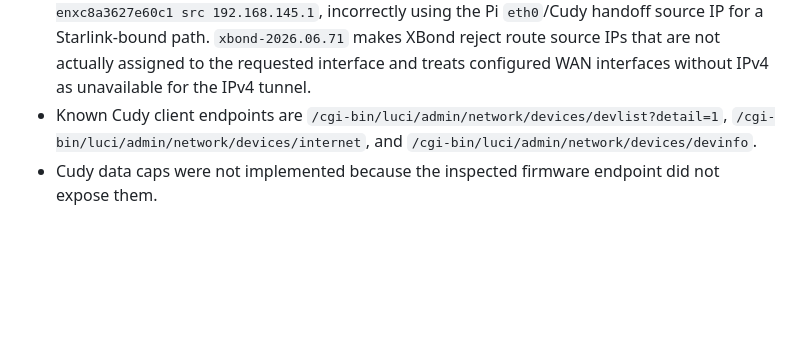
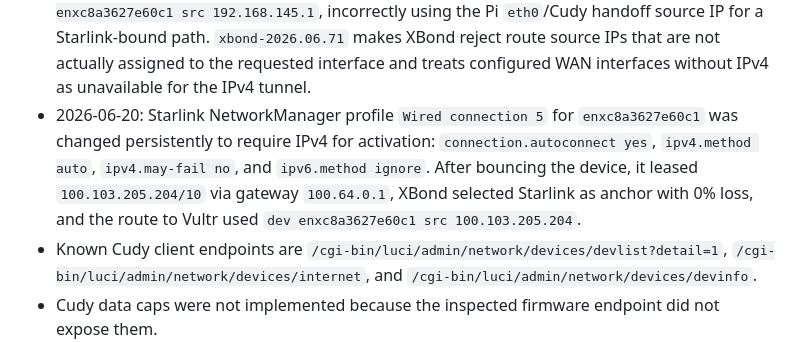
Before and after one commit to kaizendevsio/SpeedifyUi, a Markdown page: AGENTS.md, the part around the change. Rendered like a GitHub page; blank space fills up the shorter version.

Commit message:
Document Starlink IPv4 profile

```diff
--- a/AGENTS.md
+++ b/AGENTS.md
@@ -282,6 +282,7 @@
 - 2026-06-20: XNetwork version `xbond-2026.06.69` adds a count badge beside the dashboard `Actively Redundant` header showing the number of paths currently included in the live XBond runtime schedule. XBond has a `max_active_backups` cap, but there is no separate user-configurable minimum backup count; recovery mode keeps at least one usable backup when available and may expand to more eligible live paths.
 - 2026-06-20: XNetwork/XBond version `xbond-2026.06.70` fixes recovery duplicate pruning so idle probe paths are not excluded solely because their throughput-collapse score is high while carrying no traffic. Recent recovery logs showed schedules still using only one duplicate even though multiple paths were eligible; the fix allows recovery to include idle eligible probes while still pruning active duplicates that are genuinely collapsing under load.
 - 2026-06-20: Starlink path `enxc8a3627e60c1` was observed connected at carrier level with IPv6 addresses but no IPv4 lease/gateway, causing XBond path 1 to show 100% heartbeat loss. Before `xbond-2026.06.71`, `ip -4 route get <server> oif enxc8a3627e60c1` could return `dev enxc8a3627e60c1 src 192.168.145.1`, incorrectly using the Pi `eth0`/Cudy handoff source IP for a Starlink-bound path. `xbond-2026.06.71` makes XBond reject route source IPs that are not actually assigned to the requested interface and treats configured WAN interfaces without IPv4 as unavailable for the IPv4 tunnel.
+- 2026-06-20: Starlink NetworkManager profile `Wired connection 5` for `enxc8a3627e60c1` was changed persistently to require IPv4 for activation: `connection.autoconnect yes`, `ipv4.method auto`, `ipv4.may-fail no`, and `ipv6.method ignore`. After bouncing the device, it leased `100.103.205.204/10` via gateway `100.64.0.1`, XBond selected Starlink as anchor with 0% loss, and the route to Vultr used `dev enxc8a3627e60c1 src 100.103.205.204`.
 - Known Cudy client endpoints are `/cgi-bin/luci/admin/network/devices/devlist?detail=1`, `/cgi-bin/luci/admin/network/devices/internet`, and `/cgi-bin/luci/admin/network/devices/devinfo`.
 - Cudy data caps were not implemented because the inspected firmware endpoint did not expose them.
 - `CudyXRouterClientParser` parses the Cudy HTML table; keep parser tests updated when endpoint markup changes.
```
